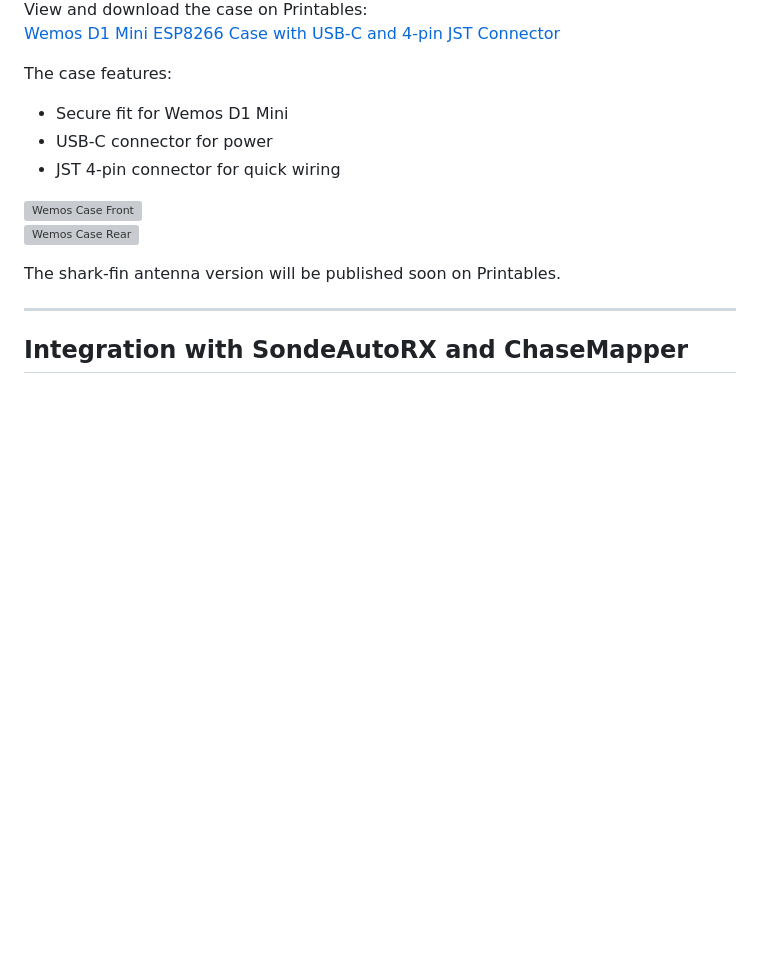
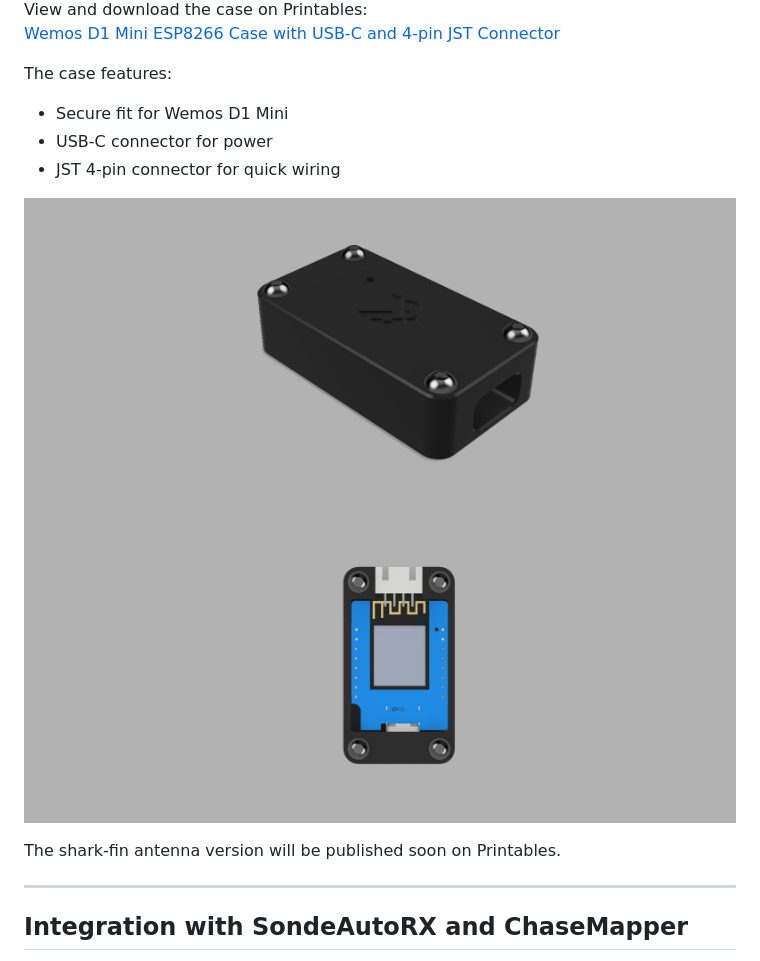
Before and after one commit to sc0ps/ESP8266-GPS-UDP-tracker, a Markdown page: README.md, the part around one of its changes. GitHub-like rendering; blank space fills up the shorter version; grey boxes are pictures that could not be loaded.

Commit message:
Update README.md
fix

```diff
--- a/README.md
+++ b/README.md
@@ -80,8 +79,8 @@ The case features:
 - USB-C connector for power
 - JST 4-pin connector for quick wiring
 
-![Wemos Case Front](./images/case_wemos_d1_usb-c_jst1.png)
-![Wemos Case Rear](./images/case_wemos_d1_usb-c_jst2.png)
+![Wemos Case Front](./images/case_wemos_d1_usb-c_jst_1.png)
+![Wemos Case Rear](./images/case_wemos_d1_usb-c_jst_2.png)
 
 The shark-fin antenna version will be published soon on Printables.
 
```
Also changed, not shown: other parts of README.md (+2 -2 lines).
